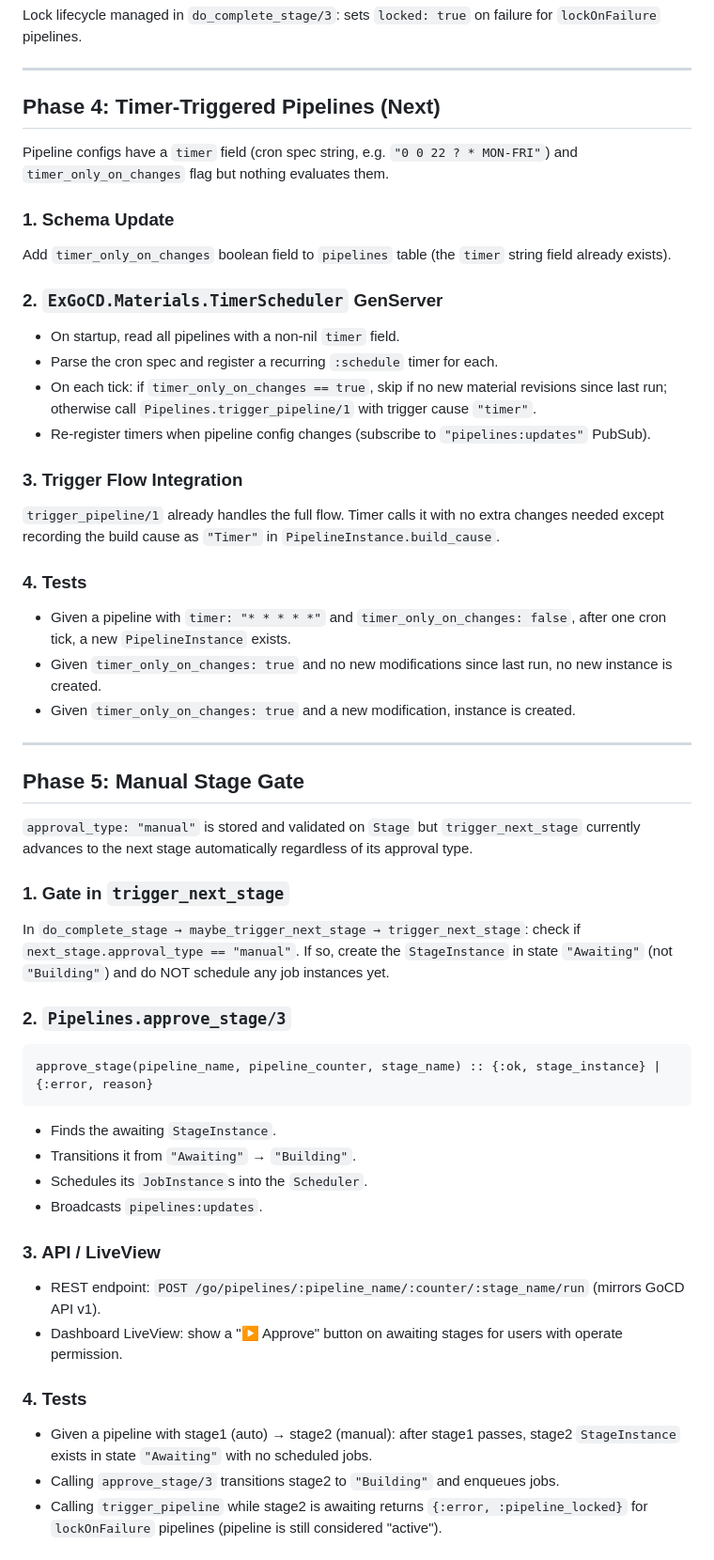
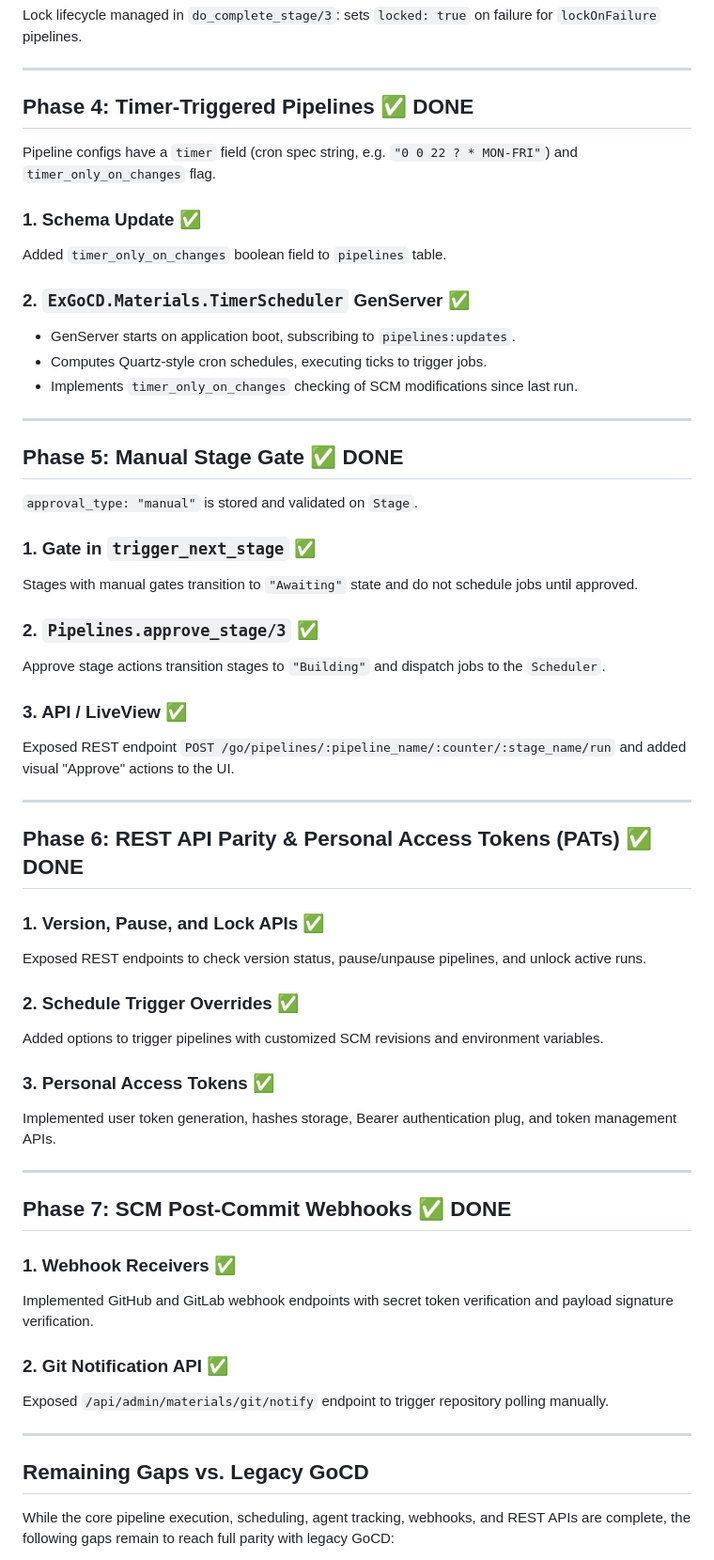
Before and after one commit to d-led/ex_gocd, a Markdown page: docs/parity_roadmap_plan.md, the part around one of its changes. Shown at 94% size. GitHub-like rendering.

Commit message:
docs: update parity roadmap to reflect completed phases 4-7 and identify remaining gaps

````diff
--- a/docs/parity_roadmap_plan.md
+++ b/docs/parity_roadmap_plan.md
@@ -46,50 +46,59 @@ Lock lifecycle managed in `do_complete_stage/3`: sets `locked: true` on failure
 
 ---
 
-## Phase 4: Timer-Triggered Pipelines (Next)
+## Phase 4: Timer-Triggered Pipelines ✅ DONE
 
-Pipeline configs have a `timer` field (cron spec string, e.g. `"0 0 22 ? * MON-FRI"`) and `timer_only_on_changes` flag but nothing evaluates them.
+Pipeline configs have a `timer` field (cron spec string, e.g. `"0 0 22 ? * MON-FRI"`) and `timer_only_on_changes` flag.
 
-### 1. Schema Update
-Add `timer_only_on_changes` boolean field to `pipelines` table (the `timer` string field already exists).
+### 1. Schema Update ✅
+Added `timer_only_on_changes` boolean field to `pipelines` table.
 
-### 2. `ExGoCD.Materials.TimerScheduler` GenServer
-- On startup, read all pipelines with a non-nil `timer` field.
-- Parse the cron spec and register a recurring `:schedule` timer for each.
-- On each tick: if `timer_only_on_changes == true`, skip if no new material revisions since last run; otherwise call `Pipelines.trigger_pipeline/1` with trigger cause `"timer"`.
-- Re-register timers when pipeline config changes (subscribe to `"pipelines:updates"` PubSub).
-
-### 3. Trigger Flow Integration
-`trigger_pipeline/1` already handles the full flow. Timer calls it with no extra changes needed except recording the build cause as `"Timer"` in `PipelineInstance.build_cause`.
-
-### 4. Tests
-- Given a pipeline with `timer: "* * * * *"` and `timer_only_on_changes: false`, after one cron tick, a new `PipelineInstance` exists.
-- Given `timer_only_on_changes: true` and no new modifications since last run, no new instance is created.
-- Given `timer_only_on_changes: true` and a new modification, instance is created.
+### 2. `ExGoCD.Materials.TimerScheduler` GenServer ✅
+- GenServer starts on application boot, subscribing to `pipelines:updates`.
+- Computes Quartz-style cron schedules, executing ticks to trigger jobs.
+- Implements `timer_only_on_changes` checking of SCM modifications since last run.
 
 ---
 
-## Phase 5: Manual Stage Gate
+## Phase 5: Manual Stage Gate ✅ DONE
 
-`approval_type: "manual"` is stored and validated on `Stage` but `trigger_next_stage` currently advances to the next stage automatically regardless of its approval type.
+`approval_type: "manual"` is stored and validated on `Stage`.
 
-### 1. Gate in `trigger_next_stage`
-In `do_complete_stage → maybe_trigger_next_stage → trigger_next_stage`: check if `next_stage.approval_type == "manual"`. If so, create the `StageInstance` in state `"Awaiting"` (not `"Building"`) and do NOT schedule any job instances yet.
+### 1. Gate in `trigger_next_stage` ✅
+Stages with manual gates transition to `"Awaiting"` state and do not schedule jobs until approved.
 
-### 2. `Pipelines.approve_stage/3`
-```
-approve_stage(pipeline_name, pipeline_counter, stage_name) :: {:ok, stage_instance} | {:error, reason}
-```
-- Finds the awaiting `StageInstance`.
-- Transitions it from `"Awaiting"` → `"Building"`.
-- Schedules its `JobInstance`s into the `Scheduler`.
-- Broadcasts `pipelines:updates`.
+### 2. `Pipelines.approve_stage/3` ✅
+Approve stage actions transition stages to `"Building"` and dispatch jobs to the `Scheduler`.
 
-### 3. API / LiveView
-- REST endpoint: `POST /go/pipelines/:pipeline_name/:counter/:stage_name/run` (mirrors GoCD API v1).
-- Dashboard LiveView: show a "▶ Approve" button on awaiting stages for users with operate permission.
+### 3. API / LiveView ✅
+Exposed REST endpoint `POST /go/pipelines/:pipeline_name/:counter/:stage_name/run` and added visual "Approve" actions to the UI.
 
-### 4. Tests
-- Given a pipeline with stage1 (auto) → stage2 (manual): after stage1 passes, stage2 `StageInstance` exists in state `"Awaiting"` with no scheduled jobs.
-- Calling `approve_stage/3` transitions stage2 to `"Building"` and enqueues jobs.
-- Calling `trigger_pipeline` while stage2 is awaiting returns `{:error, :pipeline_locked}` for `lockOnFailure` pipelines (pipeline is still considered "active").
+---
+
+## Phase 6: REST API Parity & Personal Access Tokens (PATs) ✅ DONE
+
+### 1. Version, Pause, and Lock APIs ✅
+Exposed REST endpoints to check version status, pause/unpause pipelines, and unlock active runs.
+
+### 2. Schedule Trigger Overrides ✅
+Added options to trigger pipelines with customized SCM revisions and environment variables.
+
+### 3. Personal Access Tokens ✅
+Implemented user token generation, hashes storage, Bearer authentication plug, and token management APIs.
+
+---
+
+## Phase 7: SCM Post-Commit Webhooks ✅ DONE
+
+### 1. Webhook Receivers ✅
+Implemented GitHub and GitLab webhook endpoints with secret token verification and payload signature verification.
+
+### 2. Git Notification API ✅
+Exposed `/api/admin/materials/git/notify` endpoint to trigger repository polling manually.
+
+---
+
+## Remaining Gaps vs. Legacy GoCD
+
+While the core pipeline execution, scheduling, agent tracking, webhooks, and REST APIs are complete, the following gaps remain to reach full parity with legacy GoCD:
+
````
Also changed, not shown: other parts of docs/parity_roadmap_plan.md (+9 -0 lines).
